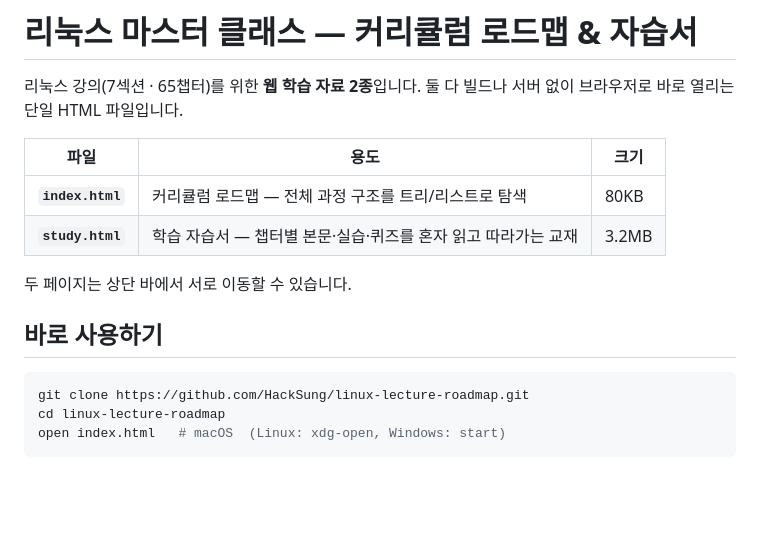
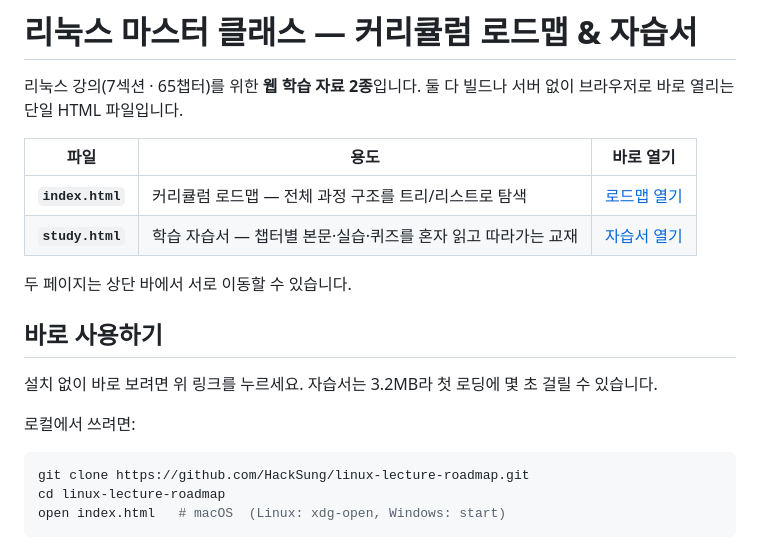
Before and after one commit to HackSung/linux-lecture-roadmap, a Markdown page: README.md, the part around the change. GitHub-like rendering; blank space fills up the shorter version.

Commit message:
Add GitHub Pages links to README
The site is live at hacksung.github.io/linux-lecture-roadmap, so link both
pages directly from the top table for readers who just want to view them
without cloning.

Co-Authored-By: Claude Opus 5 (1M context) <noreply@anthropic.com>

````diff
--- a/README.md
+++ b/README.md
@@ -2,14 +2,18 @@
 
 리눅스 강의(7섹션 · 65챕터)를 위한 **웹 학습 자료 2종**입니다. 둘 다 빌드나 서버 없이 브라우저로 바로 열리는 단일 HTML 파일입니다.
 
-| 파일 | 용도 | 크기 |
+| 파일 | 용도 | 바로 열기 |
 |---|---|---|
-| **`index.html`** | 커리큘럼 로드맵 — 전체 과정 구조를 트리/리스트로 탐색 | 80KB |
-| **`study.html`** | 학습 자습서 — 챕터별 본문·실습·퀴즈를 혼자 읽고 따라가는 교재 | 3.2MB |
+| **`index.html`** | 커리큘럼 로드맵 — 전체 과정 구조를 트리/리스트로 탐색 | [로드맵 열기](https://hacksung.github.io/linux-lecture-roadmap/) |
+| **`study.html`** | 학습 자습서 — 챕터별 본문·실습·퀴즈를 혼자 읽고 따라가는 교재 | [자습서 열기](https://hacksung.github.io/linux-lecture-roadmap/study.html) |
 
 두 페이지는 상단 바에서 서로 이동할 수 있습니다.
 
 ## 바로 사용하기
+
+설치 없이 바로 보려면 위 링크를 누르세요. 자습서는 3.2MB라 첫 로딩에 몇 초 걸릴 수 있습니다.
+
+로컬에서 쓰려면:
 
 ```bash
 git clone https://github.com/HackSung/linux-lecture-roadmap.git
````
